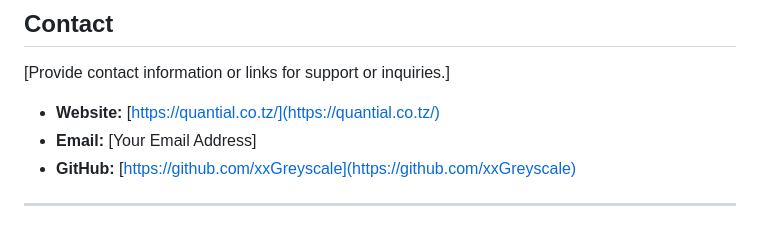
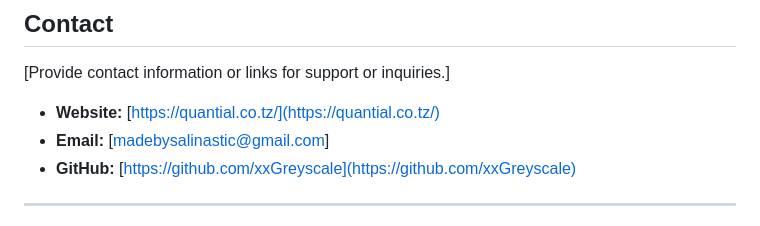
Before and after one commit to xxGreyscale/quantial-website, a Markdown page: README.md, the part around the change. Drawn GitHub-style.

```diff
--- a/README.md
+++ b/README.md
@@ -99,7 +99,7 @@ This project is licensed under the [MIT License](https://opensource.org/licenses
 [Provide contact information or links for support or inquiries.]
 
 - **Website:** [https://quantial.co.tz/](https://quantial.co.tz/)
-- **Email:** [Your Email Address]
+- **Email:** [madebysalinastic@gmail.com]
 - **GitHub:** [https://github.com/xxGreyscale](https://github.com/xxGreyscale)
 
 ---
```
